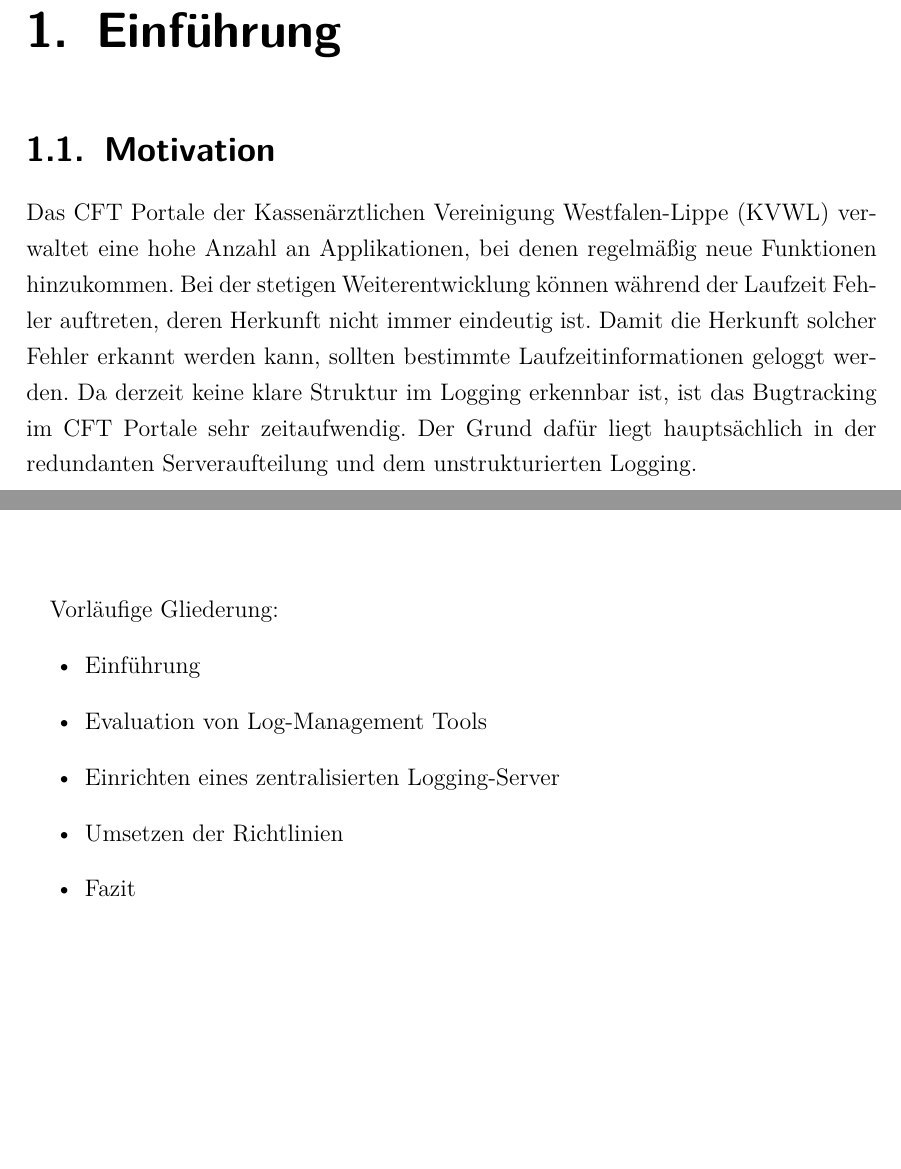
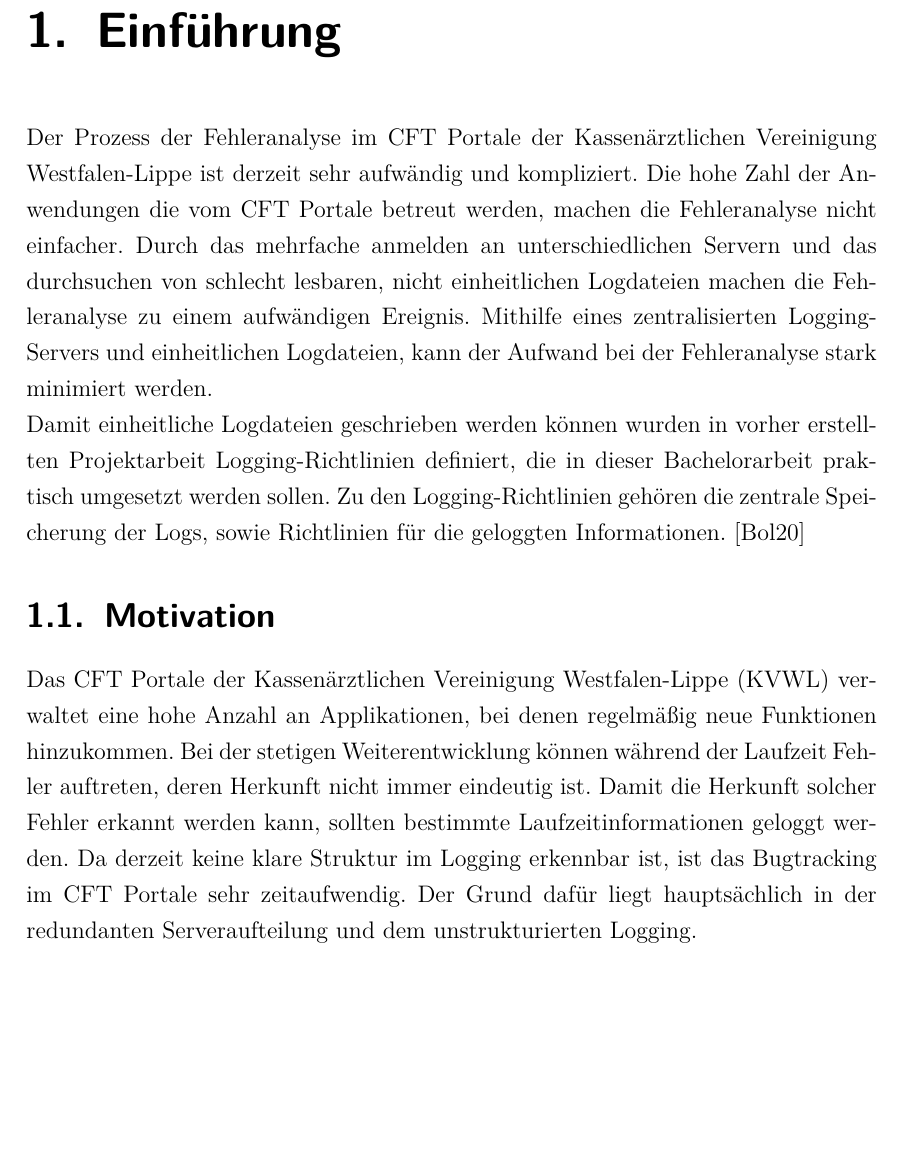
Before and after one commit to kevin-bollich97/Bachelorarbeit, a LaTeX thesis (main.tex, which reads sections/1_Einführung.tex, sections/Expose.tex): two parts of pages 6 and 8 of 51 before the commit and part of page 6 of 51 after it, the two joined at a grey line, cut so that both start at the same text, the shorter picture padded with empty space. Compiled offline with pdfLaTeX.

Commit message:
Jetzt aber fertig.!

```diff
--- a/sections/1_Einführung.tex
+++ b/sections/1_Einführung.tex
@@ -1,2 +1,11 @@
 \chapter{Einführung}
+
+Der Prozess der Fehleranalyse im CFT Portale der Kassenärztlichen Vereinigung Westfalen-Lippe ist derzeit sehr aufwändig und kompliziert.
+Die hohe Zahl der Anwendungen die vom CFT Portale betreut werden, machen die Fehleranalyse nicht einfacher.
+Durch das mehrfache anmelden an unterschiedlichen Servern und das durchsuchen von schlecht lesbaren, nicht einheitlichen Logdateien machen die Fehleranalyse zu einem aufwändigen Ereignis.
+Mithilfe eines zentralisierten Logging-Servers und einheitlichen Logdateien, kann der Aufwand bei der Fehleranalyse stark minimiert werden. \\
+Damit einheitliche Logdateien geschrieben werden können wurden in vorher erstellten Projektarbeit Logging-Richtlinien definiert, die in dieser Bachelorarbeit praktisch umgesetzt werden sollen.
+Zu den Logging-Richtlinien gehören die zentrale Speicherung der Logs, sowie Richtlinien für die geloggten Informationen. \cite{bollichErarbeitungLoggingRichtlinienFuer2020}
+
+
 \input{sections/Expose.tex}
--- a/sections/Expose.tex
+++ b/sections/Expose.tex
@@ -7,6 +7,8 @@
 Der Grund dafür liegt hauptsächlich in der redundanten Serveraufteilung und dem unstrukturierten Logging.
 
 
+
+\newpage
 \section{Problemstellung}
 
 Im CFT Portale müssen die Entwickler regelmäßig die Ursachen von aufgetretenen Fehlern analysieren.
@@ -42,13 +46,3 @@
 Anschließend sollen in der Applikation \glqq Vierteljahreserklärung\grqq{} alle in der Projektarbeit definierten Richtlinien umgesetzt werden.
 Zum Schluss wird ein Fazit zum Verlauf der Bachelorarbeit gezogen.
 Dabei werden die Ergebnisse der Arbeit noch einmal vorgestellt und bewertet. \\
-
-\newpage
-Vorläufige Gliederung:
-\begin{itemize}
-    \item Einführung
-    \item Evaluation von Log-Management Tools
-    \item Einrichten eines zentralisierten Logging-Server
-    \item Umsetzen der Richtlinien
-    \item Fazit
-\end{itemize}
```
Also changed, not shown: main.pdf, sections/Expose.tex (4 more changed lines).
